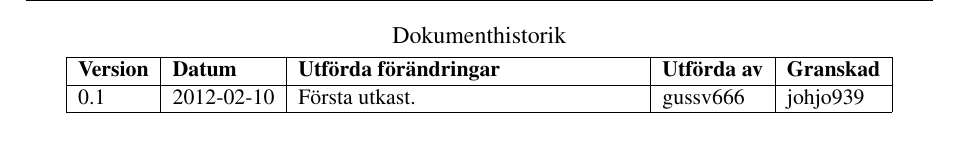
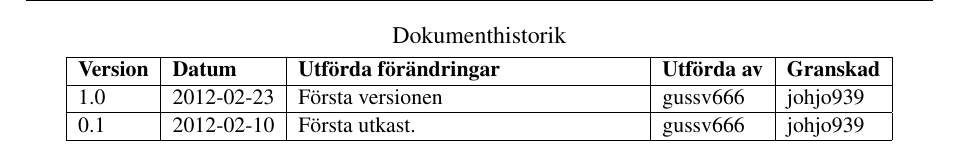
Before and after one commit to johanjoensson/Komborobot, a LaTeX document (Dokumentation/Systemskiss/systemskiss.tex): part of page 4 of 10, cut so that both start at the same text. Compiled offline with pdfLaTeX.

Commit message:
Fixat version 1.0. Inget mer.

```diff
--- a/Dokumentation/Systemskiss/systemskiss.tex
+++ b/Dokumentation/Systemskiss/systemskiss.tex
@@ -52,6 +52,7 @@
 %% Argument till \LIPSversionsinfo: versionsnummer, datum, ändringar, utfört av, granskat av
 \addcontentsline{toc}{section}{Dokumenthistorik}
 \begin{LIPSdokumenthistorik}
+  \LIPSversionsinfo{1.0}{2012-02-23}{Första versionen}{gussv666}{johjo939}
   \LIPSversionsinfo{0.1}{2012-02-10}{Första utkast.}{gussv666}{johjo939}
 \end{LIPSdokumenthistorik}
 \newpage
```
